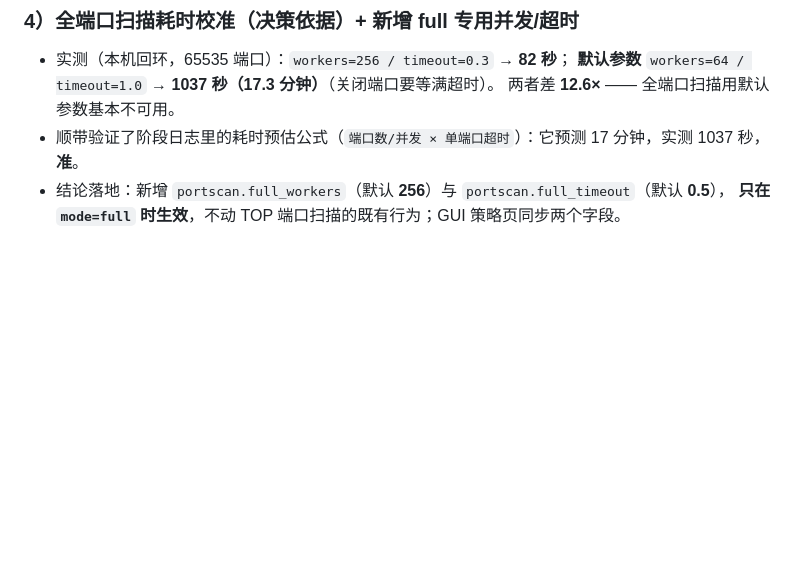
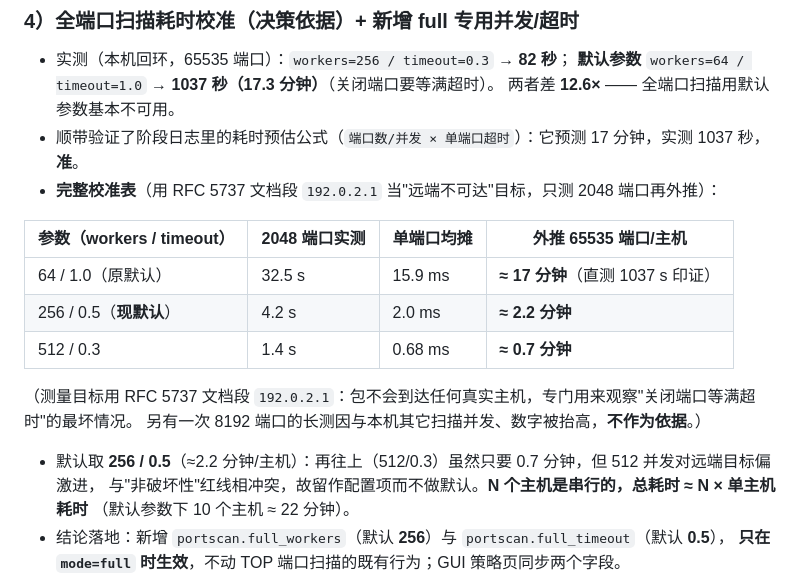
Before and after one commit to good2133231/ctf-scanner, a Markdown page: CHANGELOG_AI.md, the part around the change. GitHub-like rendering; blank space fills up the shorter version.

Commit message:
第十六轮(补2): 全端口校准表入档（64/1.0≈17min、256/0.5≈2.2min、512/0.3≈0.7min，N 主机串行）
- 用 RFC 5737 文档段 192.0.2.1 当远端不可达目标测 2048 端口再外推；另说明有一次 8192 端口
  长测因与本机并发扫描互相干扰、数字被抬高，不作为依据
- 默认维持 256/0.5：512/0.3 虽只要 0.7 分钟，但 512 并发对远端目标偏激进，与非破坏性红线冲突，
  故只作配置项
- 明确 N 主机串行：默认参数下 10 主机 ≈ 22 分钟

WorkBuddy · DeepSeek-V4.1-Flash

```diff
--- a/CHANGELOG_AI.md
+++ b/CHANGELOG_AI.md
@@ -45,6 +45,20 @@
   **默认参数** `workers=64 / timeout=1.0` → **1037 秒（17.3 分钟）**（关闭端口要等满超时）。
   两者差 **12.6×** —— 全端口扫描用默认参数基本不可用。
 - 顺带验证了阶段日志里的耗时预估公式（`端口数/并发 × 单端口超时`）：它预测 17 分钟，实测 1037 秒，**准**。
+- **完整校准表**（用 RFC 5737 文档段 `192.0.2.1` 当"远端不可达"目标，只测 2048 端口再外推）：
+
+| 参数（workers / timeout） | 2048 端口实测 | 单端口均摊 | 外推 65535 端口/主机 |
+|---|---|---|---|
+| 64 / 1.0（原默认） | 32.5 s | 15.9 ms | **≈ 17 分钟**（直测 1037 s 印证） |
+| 256 / 0.5（**现默认**） | 4.2 s | 2.0 ms | **≈ 2.2 分钟** |
+| 512 / 0.3 | 1.4 s | 0.68 ms | **≈ 0.7 分钟** |
+
+（测量目标用 RFC 5737 文档段 `192.0.2.1`：包不会到达任何真实主机，专门用来观察"关闭端口等满超时"的最坏情况。
+另有一次 8192 端口的长测因与本机其它扫描并发、数字被抬高，**不作为依据**。）
+
+- 默认取 **256 / 0.5**（≈2.2 分钟/主机）：再往上（512/0.3）虽然只要 0.7 分钟，但 512 并发对远端目标偏激进，
+  与"非破坏性"红线相冲突，故留作配置项而不做默认。**N 个主机是串行的，总耗时 ≈ N × 单主机耗时**
+  （默认参数下 10 个主机 ≈ 22 分钟）。
 - 结论落地：新增 `portscan.full_workers`（默认 **256**）与 `portscan.full_timeout`（默认 **0.5**），
   **只在 `mode=full` 时生效**，不动 TOP 端口扫描的既有行为；GUI 策略页同步两个字段。
 - 另：`nmap_scan()` 的两个超时封顶（host ≤1800s / 进程 ≤3600s，上一轮已做），
```
Also changed, not shown: AGENTS.md (+3 -0 lines).
